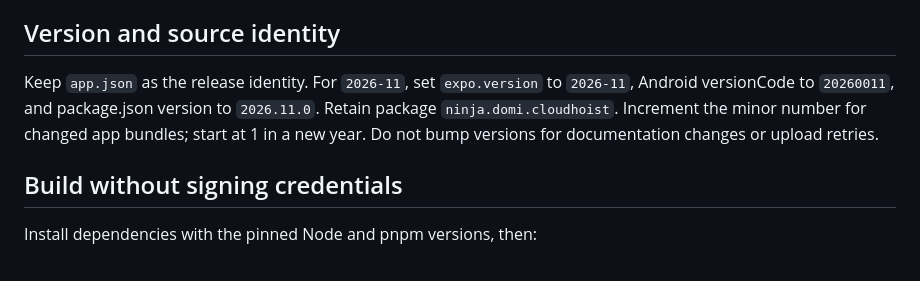
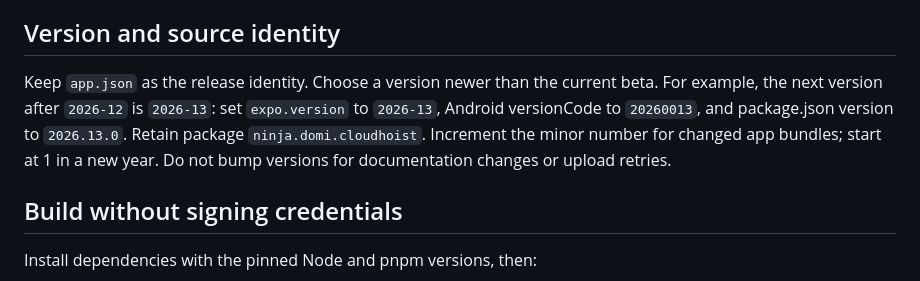
Before and after one commit to domi-ninja/cloud-hoist-webdav-auto-uploader, a Markdown page: docs/publishing.md, the part around the change. Rendered like a GitHub page.

Commit message:
Keep release version example ahead of the current beta

```diff
--- a/docs/publishing.md
+++ b/docs/publishing.md
@@ -25,7 +25,7 @@ The channel is embedded at build time. Beta never falls back to F-Droid; product
 
 ## Version and source identity
 
-Keep `app.json` as the release identity. For `2026-11`, set `expo.version` to `2026-11`, Android versionCode to `20260011`, and package.json version to `2026.11.0`. Retain package `ninja.domi.cloudhoist`. Increment the minor number for changed app bundles; start at 1 in a new year. Do not bump versions for documentation changes or upload retries.
+Keep `app.json` as the release identity. Choose a version newer than the current beta. For example, the next version after `2026-12` is `2026-13`: set `expo.version` to `2026-13`, Android versionCode to `20260013`, and package.json version to `2026.13.0`. Retain package `ninja.domi.cloudhoist`. Increment the minor number for changed app bundles; start at 1 in a new year. Do not bump versions for documentation changes or upload retries.
 
 ## Build without signing credentials
 
```
